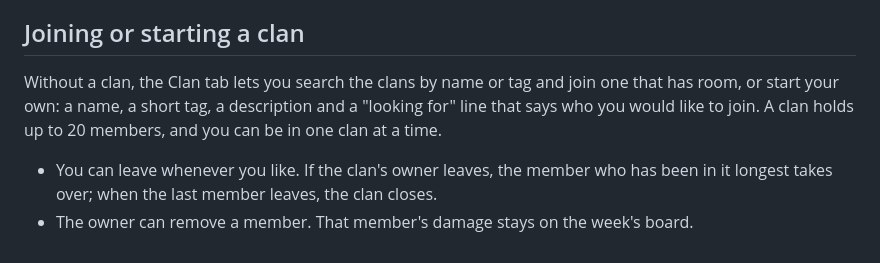
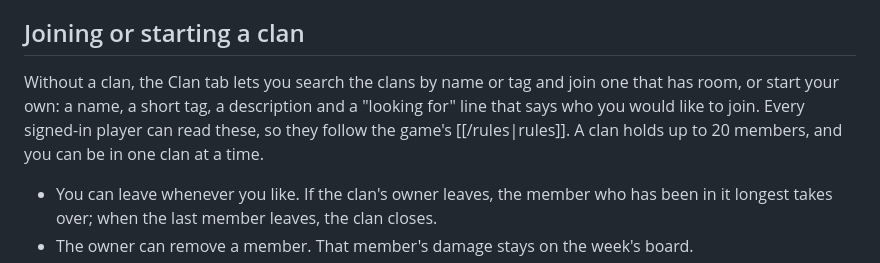
Before and after one commit to tufantr/idle2, a Markdown page: wiki/content/clans.md, the part around the change. Rendered like a GitHub page.

Commit message:
wiki: the clans page points at the rules for clan words (R15)
One sentence where a clan's name, tag, description and "looking for" line are described: every signed-in
player can read them, so they follow the rules page.

Co-Authored-By: Claude Opus 5.5 <noreply@anthropic.com>

```diff
--- a/wiki/content/clans.md
+++ b/wiki/content/clans.md
@@ -12,7 +12,7 @@ The Clan tab itself opens once you have [[Prestige|prestiged]] and reached stage
 
 ## Joining or starting a clan
 
-Without a clan, the Clan tab lets you search the clans by name or tag and join one that has room, or start your own: a name, a short tag, a description and a "looking for" line that says who you would like to join. A clan holds up to 20 members, and you can be in one clan at a time.
+Without a clan, the Clan tab lets you search the clans by name or tag and join one that has room, or start your own: a name, a short tag, a description and a "looking for" line that says who you would like to join. Every signed-in player can read these, so they follow the game's [[/rules|rules]]. A clan holds up to 20 members, and you can be in one clan at a time.
 - You can leave whenever you like. If the clan's owner leaves, the member who has been in it longest takes over; when the last member leaves, the clan closes.
 - The owner can remove a member. That member's damage stays on the week's board.
 - The tab refreshes itself while it is open, and has a Refresh button.
```
